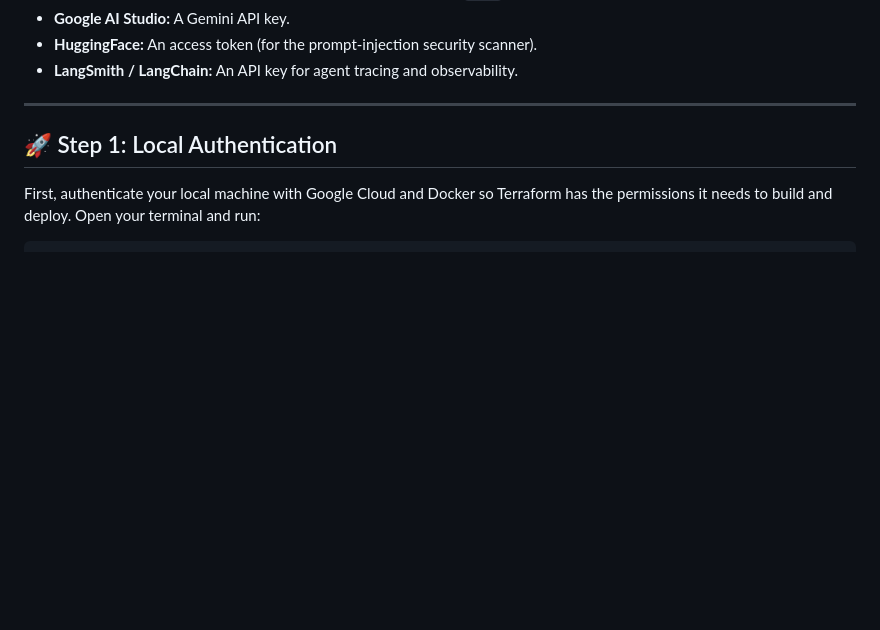
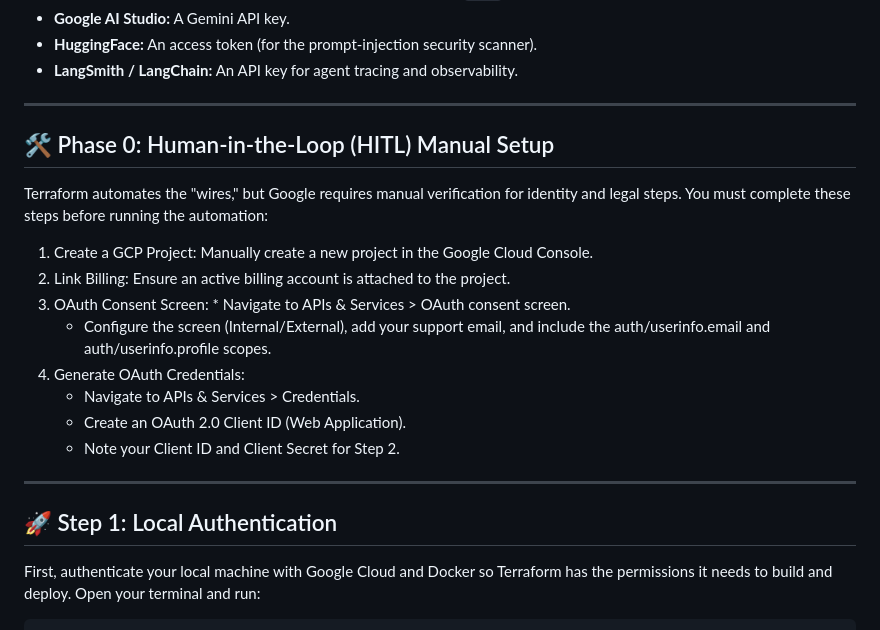
Before and after one commit to ramsundharVenkadesan/CliniClarity, a Markdown page: docs/Deployment.md, the part around the change. GitHub-like rendering; blank space fills up the shorter version.

```diff
--- a/docs/Deployment.md
+++ b/docs/Deployment.md
@@ -21,6 +21,20 @@ You will also need active accounts and API keys for the following services:
 * **LangSmith / LangChain:** An API key for agent tracing and observability.
 
 ---
+
+## 🛠️ Phase 0: Human-in-the-Loop (HITL) Manual Setup
+Terraform automates the "wires," but Google requires manual verification for identity and legal steps. You must complete these steps before running the automation:
+
+1. Create a GCP Project: Manually create a new project in the Google Cloud Console.
+2. Link Billing: Ensure an active billing account is attached to the project.
+3. OAuth Consent Screen: * Navigate to APIs & Services > OAuth consent screen.
+    * Configure the screen (Internal/External), add your support email, and include the auth/userinfo.email and auth/userinfo.profile scopes.
+4. Generate OAuth Credentials:
+    * Navigate to APIs & Services > Credentials.
+    * Create an OAuth 2.0 Client ID (Web Application).
+    * Note your Client ID and Client Secret for Step 2.
+
+----
 
 ## 🚀 Step 1: Local Authentication
 
```
